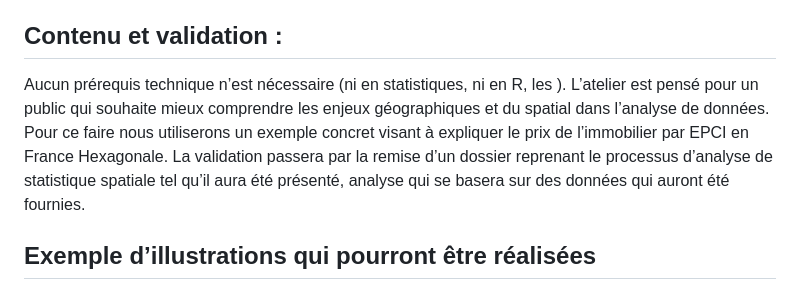
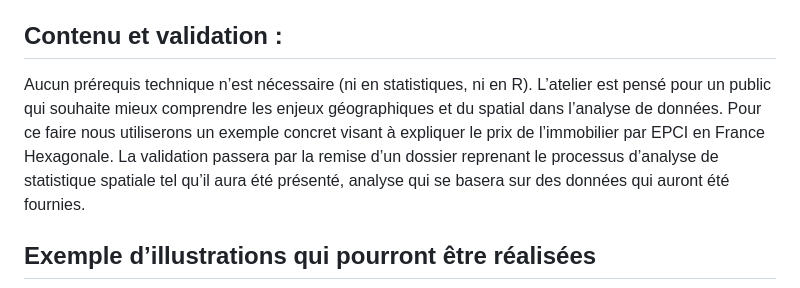
Before and after one commit to LeCampionG/deca4_2026, a Markdown page: README.md, the part around the change. GitHub-like rendering.

```diff
--- a/README.md
+++ b/README.md
@@ -8,7 +8,7 @@ Cette réflexion sera également l’occasion d’une introduction à la cartogr
 
 ## Contenu et validation :
 
-Aucun prérequis technique n’est nécessaire (ni en statistiques, ni en R, les ). L’atelier est pensé pour un public qui souhaite mieux comprendre les enjeux géographiques et du spatial dans l’analyse de données. Pour ce faire nous utiliserons un exemple concret visant à expliquer le prix de l’immobilier par EPCI en France Hexagonale. La validation passera par la remise d’un dossier reprenant le processus d’analyse de statistique spatiale tel qu’il aura été présenté, analyse qui se basera sur des données qui auront été fournies.
+Aucun prérequis technique n’est nécessaire (ni en statistiques, ni en R). L’atelier est pensé pour un public qui souhaite mieux comprendre les enjeux géographiques et du spatial dans l’analyse de données. Pour ce faire nous utiliserons un exemple concret visant à expliquer le prix de l’immobilier par EPCI en France Hexagonale. La validation passera par la remise d’un dossier reprenant le processus d’analyse de statistique spatiale tel qu’il aura été présenté, analyse qui se basera sur des données qui auront été fournies.
 
 ## Exemple d’illustrations qui pourront être réalisées
 
```
